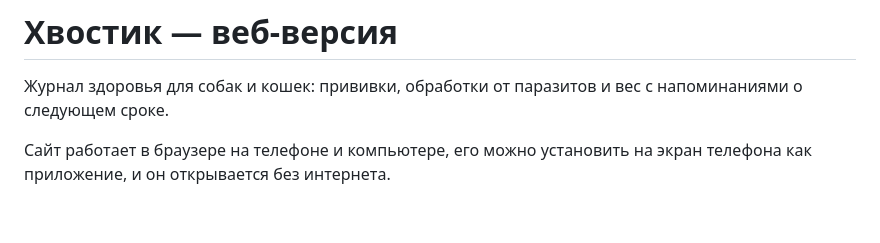
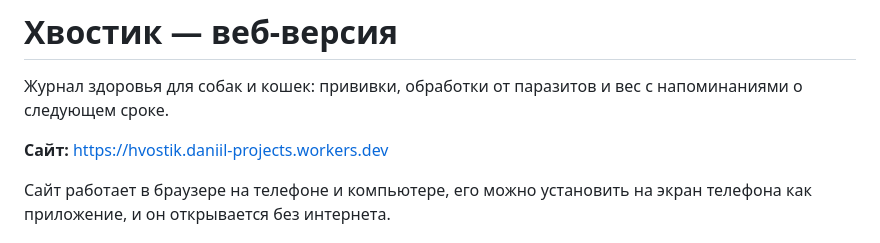
Before and after one commit to kickerlover/hvostik-web, a Markdown page: README.md, the part around the change. Drawn GitHub-style; blank space fills up the shorter version.

Commit message:
Адрес сайта в README и AGENTS.md
Co-Authored-By: Claude Opus 5.5 <noreply@anthropic.com>
Claude-Session: https://claude.ai/code/session_015m1uVWEuNjTycksV5Ejs1c

```diff
--- a/README.md
+++ b/README.md
@@ -1,6 +1,8 @@
 # Хвостик — веб-версия
 
 Журнал здоровья для собак и кошек: прививки, обработки от паразитов и вес с напоминаниями о следующем сроке.
+
+**Сайт:** https://hvostik.daniil-projects.workers.dev
 
 Сайт работает в браузере на телефоне и компьютере, его можно установить на экран телефона как приложение, и он открывается без интернета.
 
```
Also changed, not shown: AGENTS.md (+1 -1 lines).
